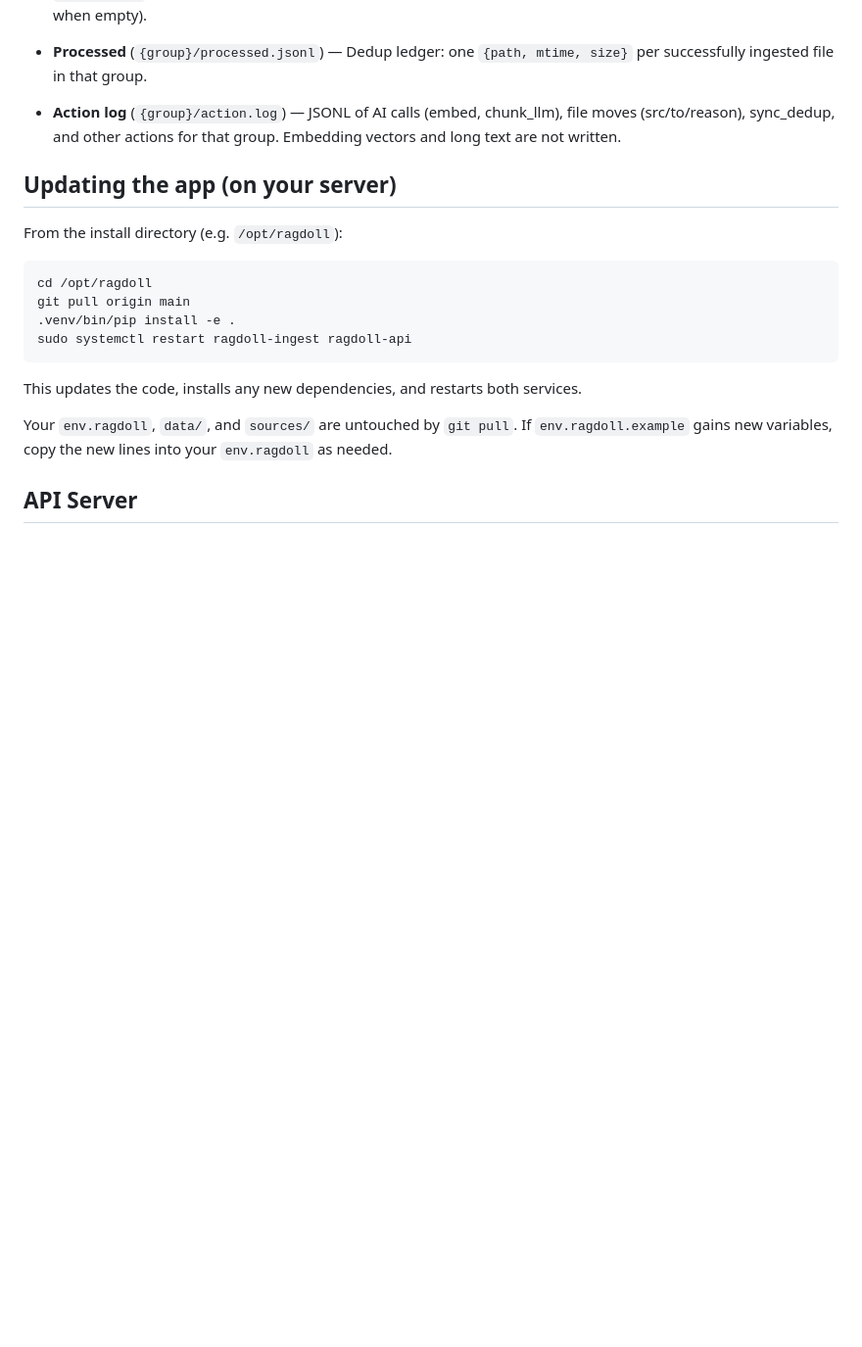
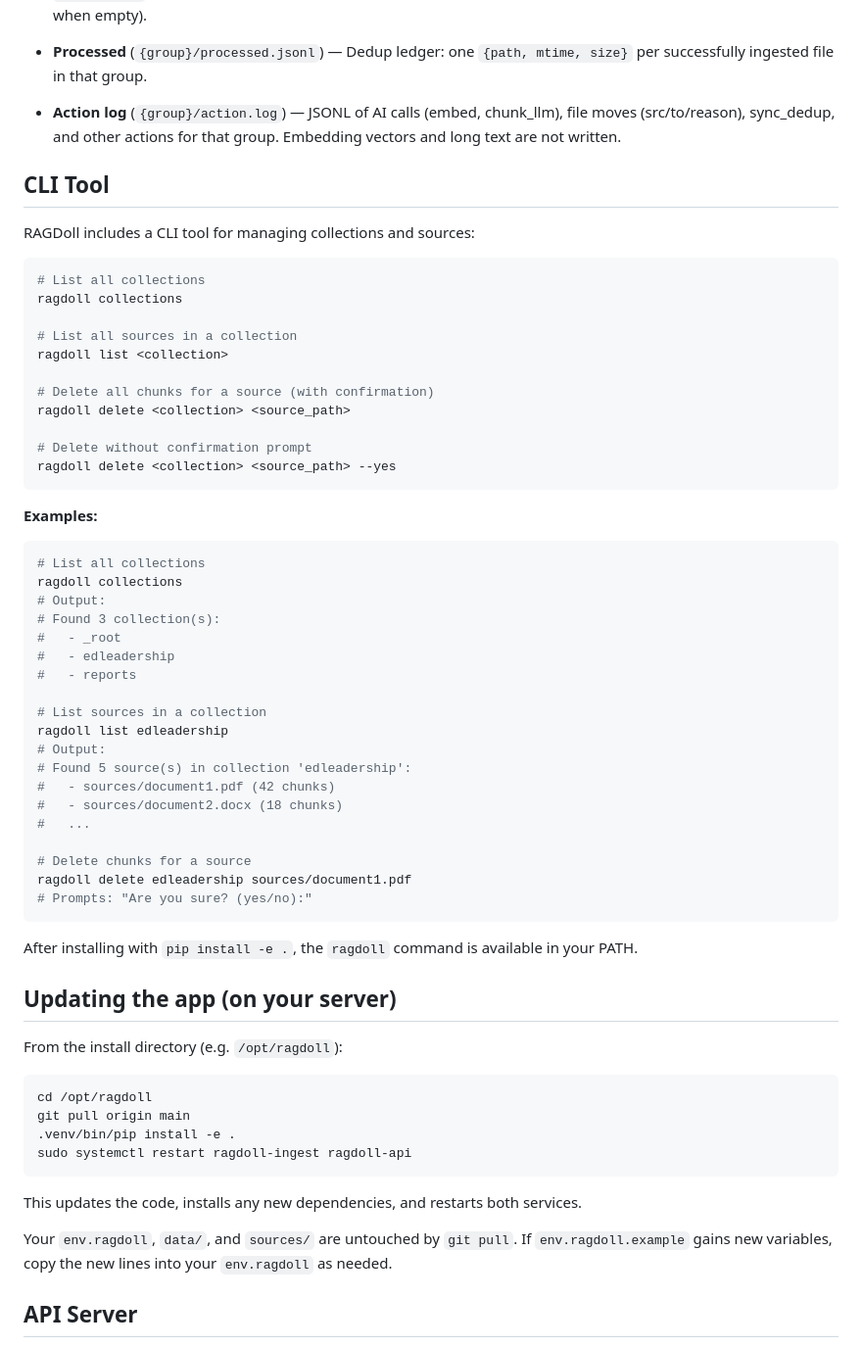
Before and after one commit to jpmoo/ragdoll, a Markdown page: README.md, the part around the change. Shown at 98% size. GitHub-like rendering; blank space fills up the shorter version.

Commit message:
Document CLI tool in README

````diff
--- a/README.md
+++ b/README.md
@@ -143,6 +143,49 @@ All outputs live under the **output folder** (`RAGDOLL_OUTPUT_PATH` or `RAGDOLL_
 - **Processed** (`{group}/processed.jsonl`) — Dedup ledger: one `{path, mtime, size}` per successfully ingested file in that group.
 
 - **Action log** (`{group}/action.log`) — JSONL of AI calls (embed, chunk_llm), file moves (src/to/reason), sync_dedup, and other actions for that group. Embedding vectors and long text are not written.
+
+## CLI Tool
+
+RAGDoll includes a CLI tool for managing collections and sources:
+
+```bash
+# List all collections
+ragdoll collections
+
+# List all sources in a collection
+ragdoll list <collection>
+
+# Delete all chunks for a source (with confirmation)
+ragdoll delete <collection> <source_path>
+
+# Delete without confirmation prompt
+ragdoll delete <collection> <source_path> --yes
+```
+
+**Examples:**
+```bash
+# List all collections
+ragdoll collections
+# Output:
+# Found 3 collection(s):
+#   - _root
+#   - edleadership
+#   - reports
+
+# List sources in a collection
+ragdoll list edleadership
+# Output:
+# Found 5 source(s) in collection 'edleadership':
+#   - sources/document1.pdf (42 chunks)
+#   - sources/document2.docx (18 chunks)
+#   ...
+
+# Delete chunks for a source
+ragdoll delete edleadership sources/document1.pdf
+# Prompts: "Are you sure? (yes/no):"
+```
+
+After installing with `pip install -e .`, the `ragdoll` command is available in your PATH.
 
 ## Updating the app (on your server)
 
````
